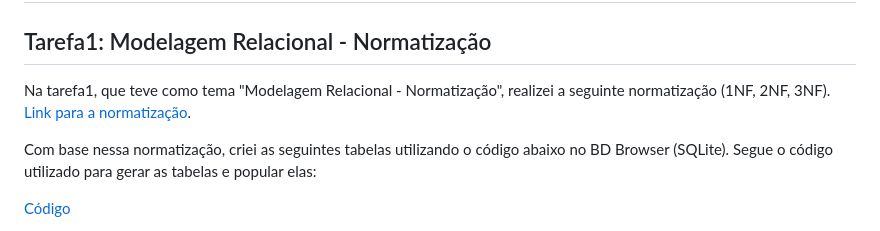
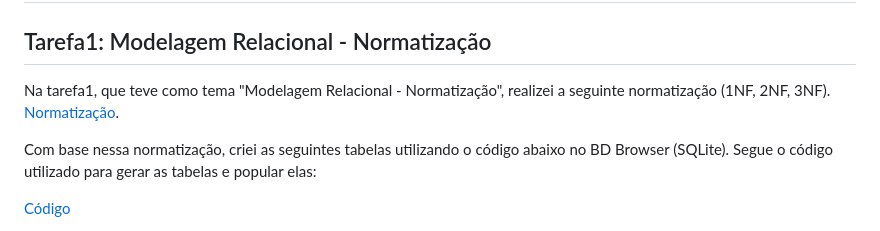
Before and after one commit to joaoFelipeSales/Programa-Data-Analytics-AWS-CompassUol, a Markdown page: 9-Sprint9-Relatório/Relatório.md, the part around the change. Rendered like a GitHub page.

Commit message:
atualizando relatorio sprint9

```diff
--- a/9-Sprint9-Relatório/Relatório.md
+++ b/9-Sprint9-Relatório/Relatório.md
@@ -2,7 +2,8 @@
 
 ## Tarefa1: Modelagem Relacional - Normatização
 
-Na tarefa1, que teve como tema "Modelagem Relacional - Normatização", realizei a seguinte normatização (1NF, 2NF, 3NF). [Link para a normatização](https://github.com/joaoFelipeSales/Programa-Data-Analytics-AWS-CompassUol/blob/main/9-Sprint9-Modelagem/Normaliza%C3%A7%C3%A3o/Tarefa1-Normaliza%C3%A7%C3%A3o.txt).
+Na tarefa1, que teve como tema "Modelagem Relacional - Normatização", realizei a seguinte normatização (1NF, 2NF, 3NF).
+[Normatização](https://github.com/joaoFelipeSales/Programa-Data-Analytics-AWS-CompassUol/blob/main/9-Sprint9-Modelagem/Normaliza%C3%A7%C3%A3o/Tarefa1-Normaliza%C3%A7%C3%A3o.txt).
 
 Com base nessa normatização, criei as seguintes tabelas utilizando o código abaixo no BD Browser (SQLite). Segue o código utilizado para gerar as tabelas e popular elas:
 
```
